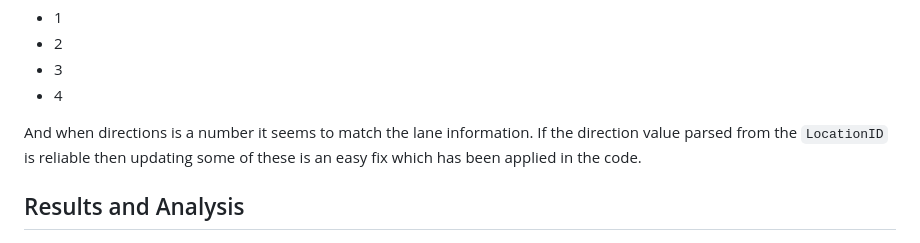
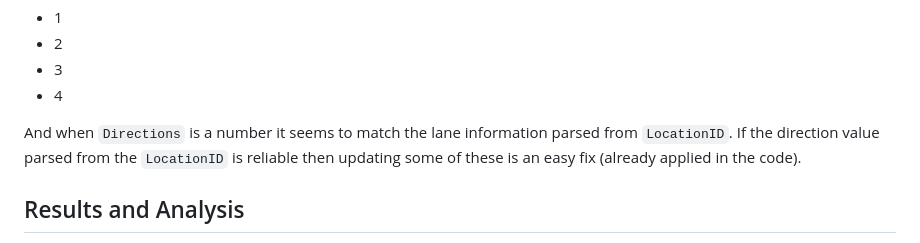
Before and after one commit to aujxn/portland_traffic_analysis, a Markdown page: weekly_reports/week3.md, the part around the change printed below. Rendered like a GitHub page.

```diff
--- a/weekly_reports/week3.md
+++ b/weekly_reports/week3.md
@@ -50,7 +50,7 @@ Must be mistakes:
 - 3
 - 4
 
-And when directions is a number it seems to match the lane information. If the direction value parsed from the `LocationID` is reliable then updating some of these is an easy fix which has been applied in the code.
+And when `Directions` is a number it seems to match the lane information parsed from `LocationID`. If the direction value parsed from the `LocationID` is reliable then updating some of these is an easy fix (already applied in the code).
 
 ## Results and Analysis
 
```
Also changed, not shown: other parts of weekly_reports/week3.md (+1 -1 lines).
